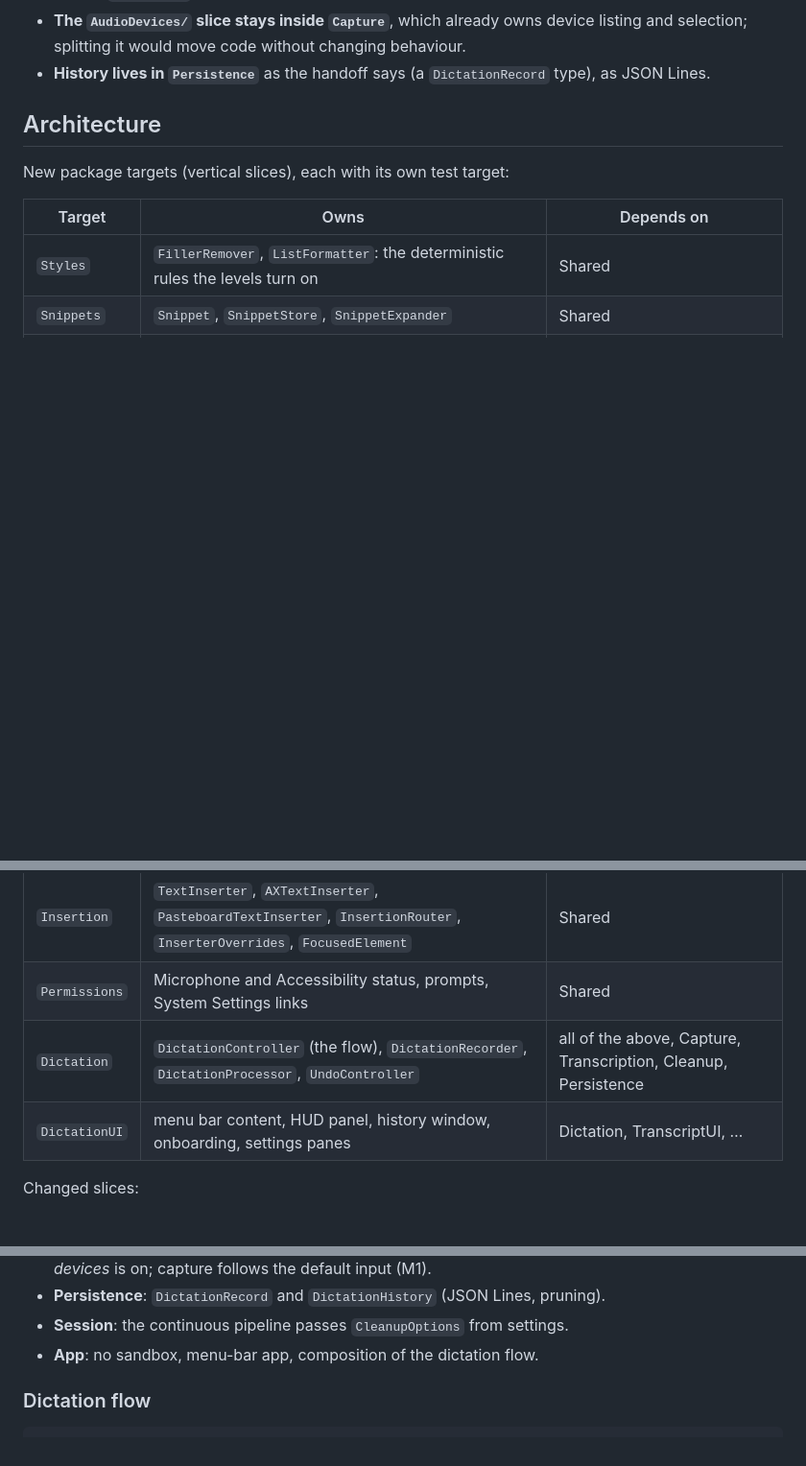
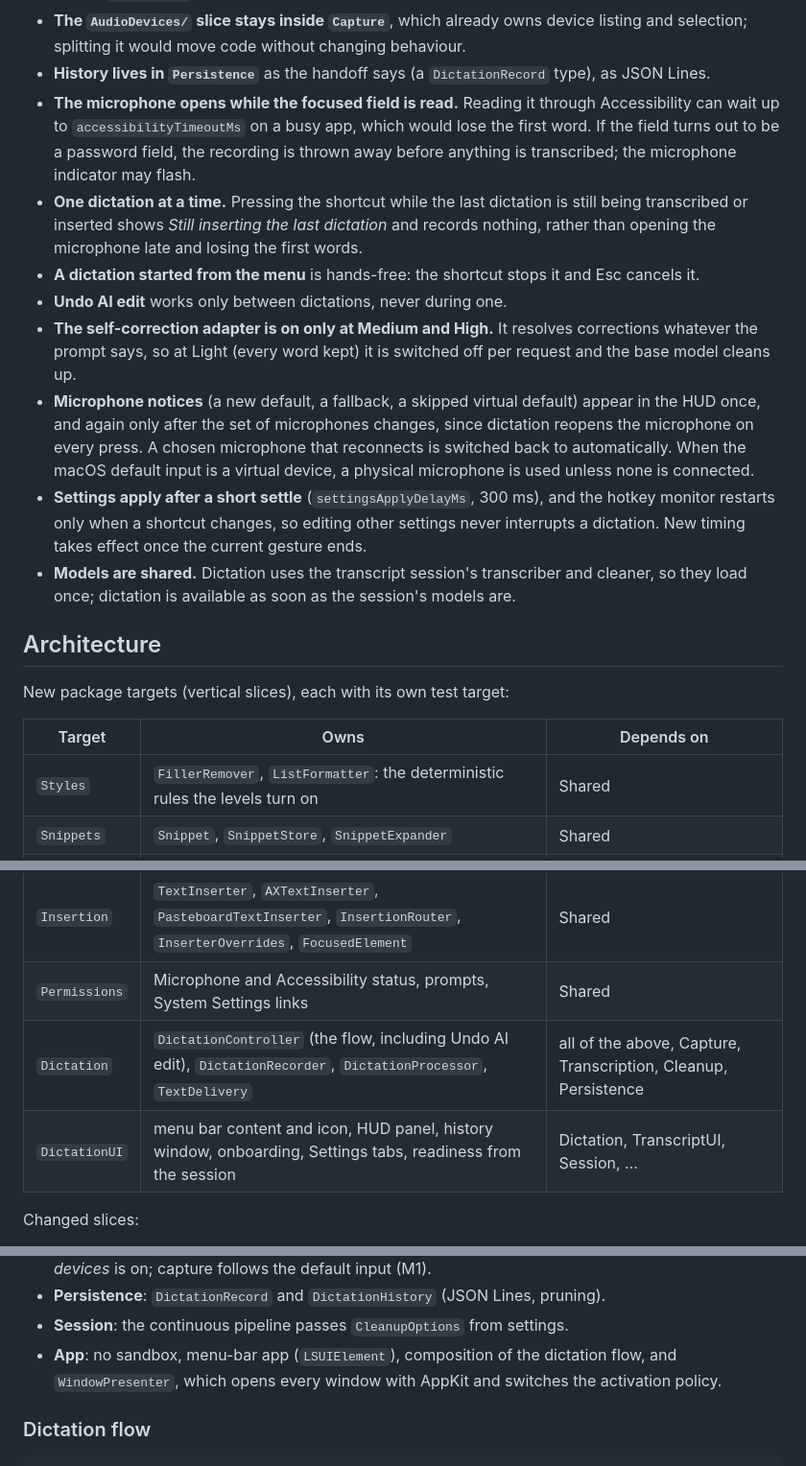
Before and after one commit to Nerdstorm/LiveTranscribe, a Markdown page: docs/dictation.md, 3 parts joined by grey strips. Shown at 96% size. Drawn GitHub-style; blank space fills up the shorter version.

```diff
--- a/docs/dictation.md
+++ b/docs/dictation.md
@@ -42,6 +42,28 @@ focus context, Command Mode, multilingual) is not started.
 - **The `AudioDevices/` slice stays inside `Capture`**, which already owns device listing and
   selection; splitting it would move code without changing behaviour.
 - **History lives in `Persistence`** as the handoff says (a `DictationRecord` type), as JSON Lines.
+- **The microphone opens while the focused field is read.** Reading it through Accessibility can
+  wait up to `accessibilityTimeoutMs` on a busy app, which would lose the first word. If the
+  field turns out to be a password field, the recording is thrown away before anything is
+  transcribed; the microphone indicator may flash.
+- **One dictation at a time.** Pressing the shortcut while the last dictation is still being
+  transcribed or inserted shows *Still inserting the last dictation* and records nothing, rather
+  than opening the microphone late and losing the first words.
+- **A dictation started from the menu** is hands-free: the shortcut stops it and Esc cancels it.
+- **Undo AI edit** works only between dictations, never during one.
+- **The self-correction adapter is on only at Medium and High.** It resolves corrections
+  whatever the prompt says, so at Light (every word kept) it is switched off per request and
+  the base model cleans up.
+- **Microphone notices** (a new default, a fallback, a skipped virtual default) appear in the
+  HUD once, and again only after the set of microphones changes, since dictation reopens the
+  microphone on every press. A chosen microphone that reconnects is switched back to
+  automatically. When the macOS default input is a virtual device, a physical microphone is used
+  unless none is connected.
+- **Settings apply after a short settle** (`settingsApplyDelayMs`, 300 ms), and the hotkey
+  monitor restarts only when a shortcut changes, so editing other settings never interrupts a
+  dictation. New timing takes effect once the current gesture ends.
+- **Models are shared.** Dictation uses the transcript session's transcriber and cleaner, so they
+  load once; dictation is available as soon as the session's models are.
 
 ## Architecture
 
@@ -55,8 +77,8 @@ New package targets (vertical slices), each with its own test target:
 | `Hotkey` | `HotkeyBinding`, `HotkeyGesture` (pure state machine), `HotkeyMonitor`, `CGEventTapHotkeyMonitor` | Shared |
 | `Insertion` | `TextInserter`, `AXTextInserter`, `PasteboardTextInserter`, `InsertionRouter`, `InserterOverrides`, `FocusedElement` | Shared |
 | `Permissions` | Microphone and Accessibility status, prompts, System Settings links | Shared |
-| `Dictation` | `DictationController` (the flow), `DictationRecorder`, `DictationProcessor`, `UndoController` | all of the above, Capture, Transcription, Cleanup, Persistence |
-| `DictationUI` | menu bar content, HUD panel, history window, onboarding, settings panes | Dictation, TranscriptUI, … |
+| `Dictation` | `DictationController` (the flow, including Undo AI edit), `DictationRecorder`, `DictationProcessor`, `TextDelivery` | all of the above, Capture, Transcription, Cleanup, Persistence |
+| `DictationUI` | menu bar content and icon, HUD panel, history window, onboarding, Settings tabs, readiness from the session | Dictation, TranscriptUI, Session, … |
 
 Changed slices:
 
@@ -70,7 +92,8 @@ Changed slices:
   *Show other devices* is on; capture follows the default input (M1).
 - **Persistence**: `DictationRecord` and `DictationHistory` (JSON Lines, pruning).
 - **Session**: the continuous pipeline passes `CleanupOptions` from settings.
-- **App**: no sandbox, menu-bar app, composition of the dictation flow.
+- **App**: no sandbox, menu-bar app (`LSUIElement`), composition of the dictation flow, and
+  `WindowPresenter`, which opens every window with AppKit and switches the activation policy.
 
 ### Dictation flow
 
```
Also changed, not shown: other parts of docs/dictation.md (+54 -22 lines).
